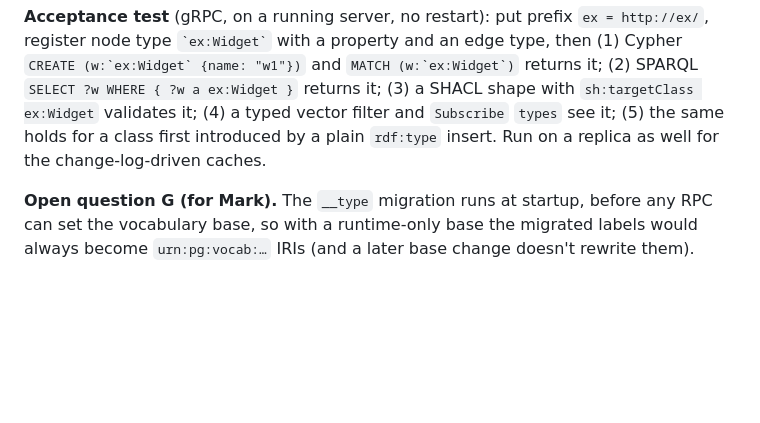
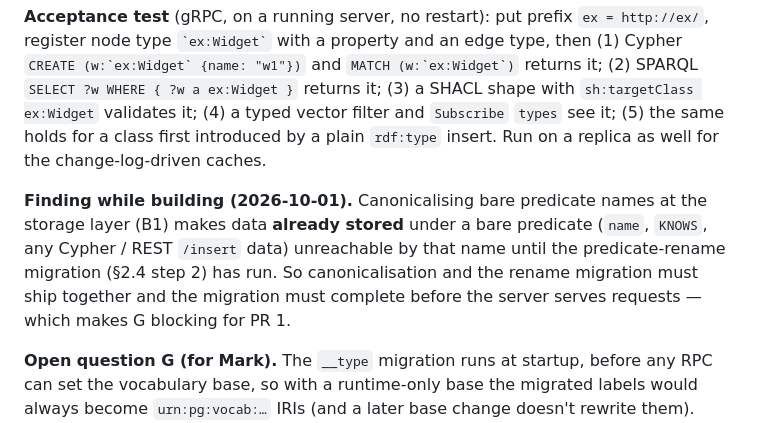
Before and after one commit to devcairn/polargraph, a Markdown page: docs/design/cypher-rdf.md, the part around the change. Rendered like a GitHub page; blank space fills up the shorter version.

Commit message:
docs(design): Cypher over RDF — canonicalisation must ship with the rename migration (G blocks PR 1)
Co-Authored-By: Claude Opus 5.5 <noreply@anthropic.com>

```diff
--- a/docs/design/cypher-rdf.md
+++ b/docs/design/cypher-rdf.md
@@ -121,6 +121,14 @@ validates it; (4) a typed vector filter and `Subscribe` `types` see it; (5)
 the same holds for a class first introduced by a plain `rdf:type` insert.
 Run on a replica as well for the change-log-driven caches.
 
+**Finding while building (2026-10-01).** Canonicalising bare predicate
+names at the storage layer (B1) makes data **already stored** under a bare
+predicate (`name`, `KNOWS`, any Cypher / REST `/insert` data) unreachable by
+that name until the predicate-rename migration (§2.4 step 2) has run. So
+canonicalisation and the rename migration must ship together and the
+migration must complete before the server serves requests — which makes G
+blocking for PR 1.
+
 **Open question G (for Mark).** The `__type` migration runs at startup,
 before any RPC can set the vocabulary base, so with a runtime-only base the
 migrated labels would always become `urn:pg:vocab:…` IRIs (and a later base
```
